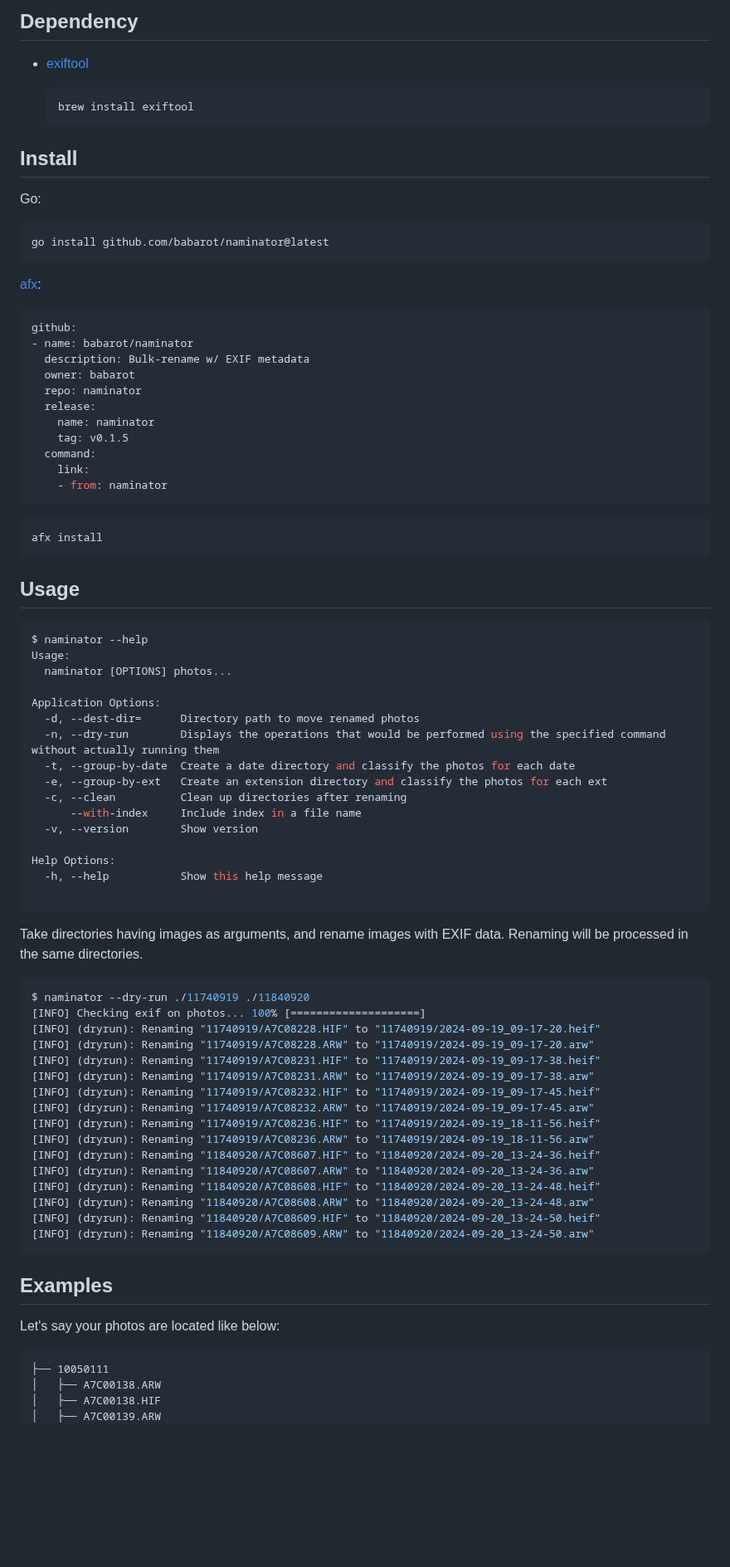
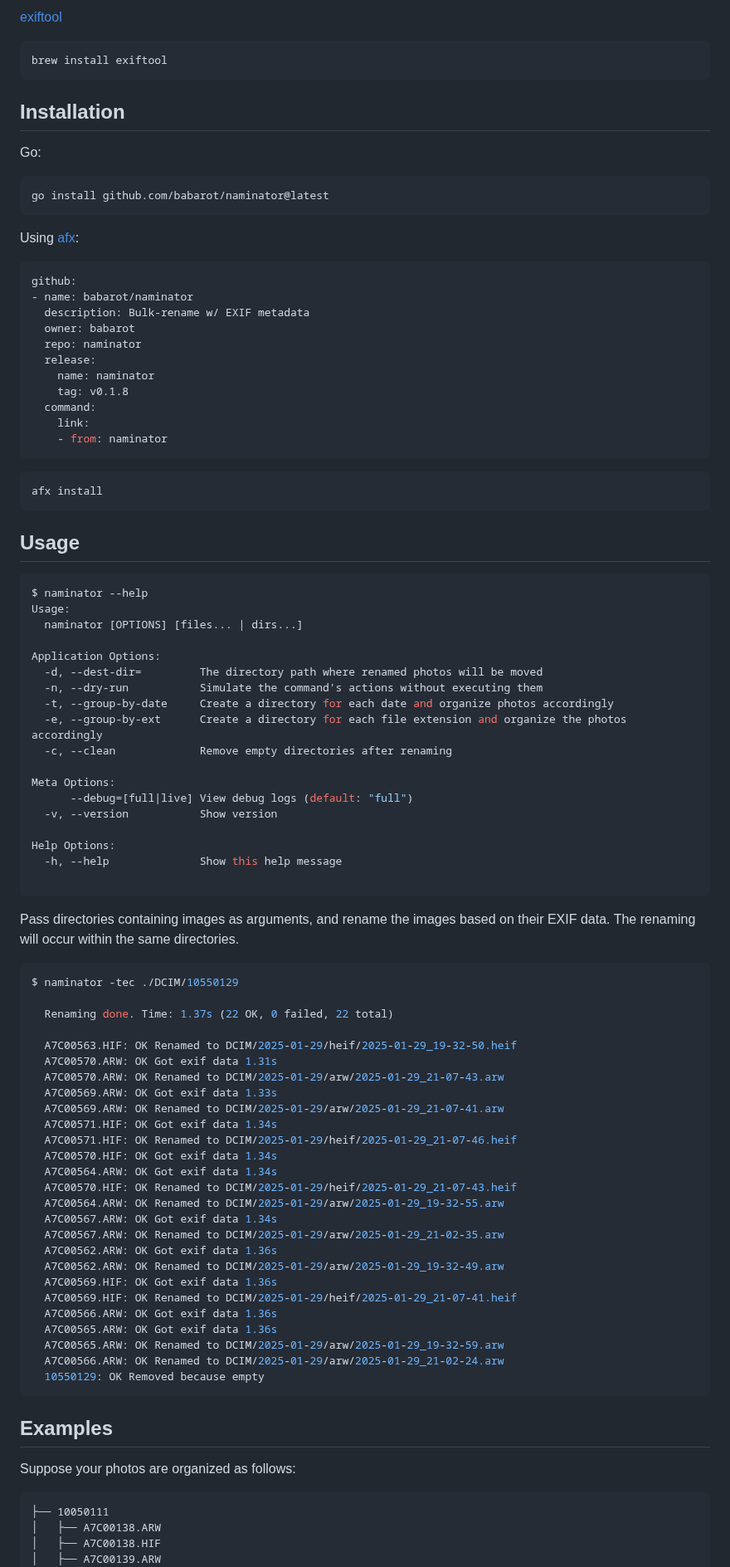
Before and after one commit to babarot/naminator, a Markdown page: README.md, the part around one of its changes. Shown at 83% size. Drawn GitHub-style; blank space fills up the shorter version.

````diff
--- a/README.md
+++ b/README.md
@@ -15,13 +13,11 @@ This tool is heavily inspired by [Photo Naminator](https://apps.apple.com/us/app
 
-## Dependency
+[exiftool](https://exiftool.org/)
 
-- [exiftool](https://exiftool.org/)
+```bash
+brew install exiftool
+```
 
-    ```console
-    brew install exiftool
-    ```
-
-## Install
+## Installation
 
 Go:
 
@@ -29,7 +25,7 @@ Go:
 go install github.com/babarot/naminator@latest
 ```
 
-[afx](https://github.com/babarot/afx):
+Using [afx](https://github.com/babarot/afx):
 
 ```yaml
 github:
@@ -39,7 +35,7 @@ github:
   repo: naminator
   release:
     name: naminator
-    tag: v0.1.5
+    tag: v0.1.8
   command:
     link:
     - from: naminator
@@ -55,46 +51,58 @@ afx install
 ```console
 $ naminator --help
 Usage:
-  naminator [OPTIONS] photos...
+  naminator [OPTIONS] [files... | dirs...]
 
 Application Options:
-  -d, --dest-dir=      Directory path to move renamed photos
-  -n, --dry-run        Displays the operations that would be performed using the specified command without actually running them
-  -t, --group-by-date  Create a date directory and classify the photos for each date
-  -e, --group-by-ext   Create an extension directory and classify the photos for each ext
-  -c, --clean          Clean up directories after renaming
-      --with-index     Include index in a file name
-  -v, --version        Show version
+  -d, --dest-dir=         The directory path where renamed photos will be moved
+  -n, --dry-run           Simulate the command's actions without executing them
+  -t, --group-by-date     Create a directory for each date and organize photos accordingly
+  -e, --group-by-ext      Create a directory for each file extension and organize the photos accordingly
+  -c, --clean             Remove empty directories after renaming
+
+Meta Options:
+      --debug=[full|live] View debug logs (default: "full")
+  -v, --version           Show version
 
 Help Options:
-  -h, --help           Show this help message
+  -h, --help              Show this help message
 
 ```
 
-Take directories having images as arguments, and rename images with EXIF data. Renaming will be processed in the same directories.
+Pass directories containing images as arguments, and rename the images based on their EXIF data. The renaming will occur within the same directories.
 
 ```console
-$ naminator --dry-run ./11740919 ./11840920
-[INFO] Checking exif on photos... 100% [====================]
-[INFO] (dryrun): Renaming "11740919/A7C08228.HIF" to "11740919/2024-09-19_09-17-20.heif"
-[INFO] (dryrun): Renaming "11740919/A7C08228.ARW" to "11740919/2024-09-19_09-17-20.arw"
-[INFO] (dryrun): Renaming "11740919/A7C08231.HIF" to "11740919/2024-09-19_09-17-38.heif"
-[INFO] (dryrun): Renaming "11740919/A7C08231.ARW" to "11740919/2024-09-19_09-17-38.arw"
-[INFO] (dryrun): Renaming "11740919/A7C08232.HIF" to "11740919/2024-09-19_09-17-45.heif"
-[INFO] (dryrun): Renaming "11740919/A7C08232.ARW" to "11740919/2024-09-19_09-17-45.arw"
-[INFO] (dryrun): Renaming "11740919/A7C08236.HIF" to "11740919/2024-09-19_18-11-56.heif"
-[INFO] (dryrun): Renaming "11740919/A7C08236.ARW" to "11740919/2024-09-19_18-11-56.arw"
-[INFO] (dryrun): Renaming "11840920/A7C08607.HIF" to "11840920/2024-09-20_13-24-36.heif"
-[INFO] (dryrun): Renaming "11840920/A7C08607.ARW" to "11840920/2024-09-20_13-24-36.arw"
-[INFO] (dryrun): Renaming "11840920/A7C08608.HIF" to "11840920/2024-09-20_13-24-48.heif"
-[INFO] (dryrun): Renaming "11840920/A7C08608.ARW" to "11840920/2024-09-20_13-24-48.arw"
-[INFO] (dryrun): Renaming "11840920/A7C08609.HIF" to "11840920/2024-09-20_13-24-50.heif"
-[INFO] (dryrun): Renaming "11840920/A7C08609.ARW" to "11840920/2024-09-20_13-24-50.arw"
+$ naminator -tec ./DCIM/10550129
+
+  Renaming done. Time: 1.37s (22 OK, 0 failed, 22 total)
+
+  A7C00563.HIF: OK Renamed to DCIM/2025-01-29/heif/2025-01-29_19-32-50.heif
+  A7C00570.ARW: OK Got exif data 1.31s
+  A7C00570.ARW: OK Renamed to DCIM/2025-01-29/arw/2025-01-29_21-07-43.arw
+  A7C00569.ARW: OK Got exif data 1.33s
+  A7C00569.ARW: OK Renamed to DCIM/2025-01-29/arw/2025-01-29_21-07-41.arw
+  A7C00571.HIF: OK Got exif data 1.34s
+  A7C00571.HIF: OK Renamed to DCIM/2025-01-29/heif/2025-01-29_21-07-46.heif
+  A7C00570.HIF: OK Got exif data 1.34s
+  A7C00564.ARW: OK Got exif data 1.34s
+  A7C00570.HIF: OK Renamed to DCIM/2025-01-29/heif/2025-01-29_21-07-43.heif
+  A7C00564.ARW: OK Renamed to DCIM/2025-01-29/arw/2025-01-29_19-32-55.arw
+  A7C00567.ARW: OK Got exif data 1.34s
+  A7C00567.ARW: OK Renamed to DCIM/2025-01-29/arw/2025-01-29_21-02-35.arw
+  A7C00562.ARW: OK Got exif data 1.36s
+  A7C00562.ARW: OK Renamed to DCIM/2025-01-29/arw/2025-01-29_19-32-49.arw
+  A7C00569.HIF: OK Got exif data 1.36s
+  A7C00569.HIF: OK Renamed to DCIM/2025-01-29/heif/2025-01-29_21-07-41.heif
+  A7C00566.ARW: OK Got exif data 1.36s
+  A7C00565.ARW: OK Got exif data 1.36s
+  A7C00565.ARW: OK Renamed to DCIM/2025-01-29/arw/2025-01-29_19-32-59.arw
+  A7C00566.ARW: OK Renamed to DCIM/2025-01-29/arw/2025-01-29_21-02-24.arw
+  10550129: OK Removed because empty
 ```
 
 ## Examples
 
-Let's say your photos are located like below:
+Suppose your photos are organized as follows:
 
 ```
 ├── 10050111
````
Also changed, not shown: other parts of README.md (+168 -82 lines), docs/demo-1.gif (added), docs/demo-2.gif (added), 1 other file.
